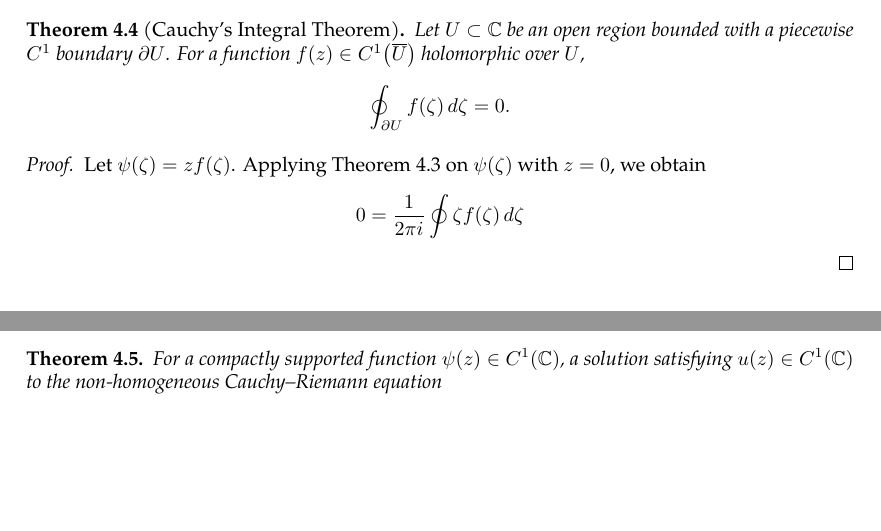
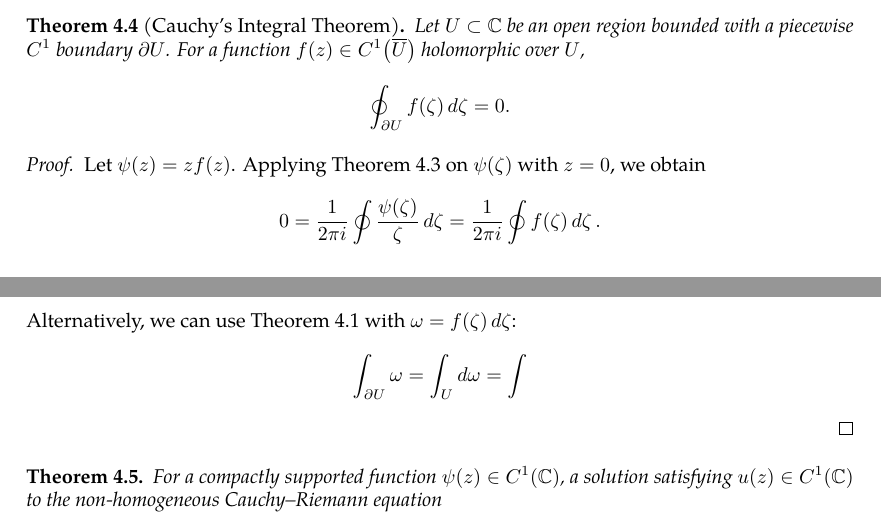
Before and after one commit to slipperking/complex-analysis-latex, a LaTeX document (main.tex): two parts of pages 13 and 14 of 14, joined at a grey line, cut so that both start at the same text, the shorter picture padded with empty space. Compiled offline with pdfLaTeX.

Commit message:
overleaf_to_git (Mon May 19 18:40:04 2025 -0700): update main.tex from r2544 to r2561

```diff
--- a/main.tex
+++ b/main.tex
@@ -369,7 +369,9 @@ From the above result, we can directly obtain the following theorem:
     Let \(U\subset\mathbb{C}\) be an open region bounded with a piecewise \(C^1\) boundary \(\partial U\). For a function \(f(z)\in C^1\paren{\overline{U}}\) holomorphic over \(U\), \[\oint_{\partial U}f(\zeta)\ddzeta=0.\]
 \end{theorem}
 \begin{proof}
-    Let \(\psi(\zeta)=zf(\zeta)\). Applying \autoref{thm:cauchyintegralformula} on \(\psi(\zeta)\) with \(z=0\), we obtain \[0=\frac{1}{2\pi i}\oint\zeta f(\zeta)\ddzeta\]
+    Let \(\psi(z)=zf(z)\). Applying \autoref{thm:cauchyintegralformula} on \(\psi(\zeta)\) with \(z=0\), we obtain \[0=\frac{1}{2\pi i}\oint\frac{\psi(\zeta)}{\zeta}\ddzeta=\frac{1}{2\pi i}\oint f\paren{\zeta}\ddzeta.\]
+    Alternatively, we can use \autoref{thm:complexgreen} with \(\omega=f(\zeta)\ddzeta\):
+    \[\int_{\partial U}\omega=\int_{U}\dd{\omega}=\int\]
 \end{proof}
 \begin{theorem}\label{thm:onedimensionalpartialconjugatesolution}
     For a compactly supported function \(\psi(z)\in C^1\paren{\mathbb{C}}\), a solution satisfying \(u(z)\in C^1\paren{\mathbb{C}}\) to the non-homogeneous Cauchy--Riemann equation \[\pdv{u(z)}{\overline{z}}=\psi(z)\] is \begin{equation}
```
